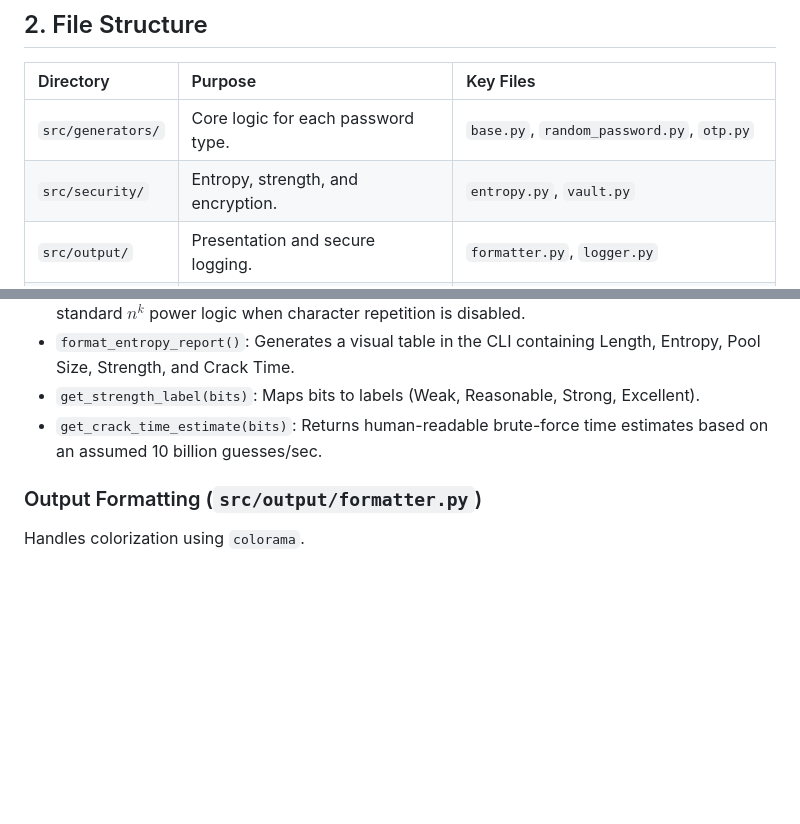
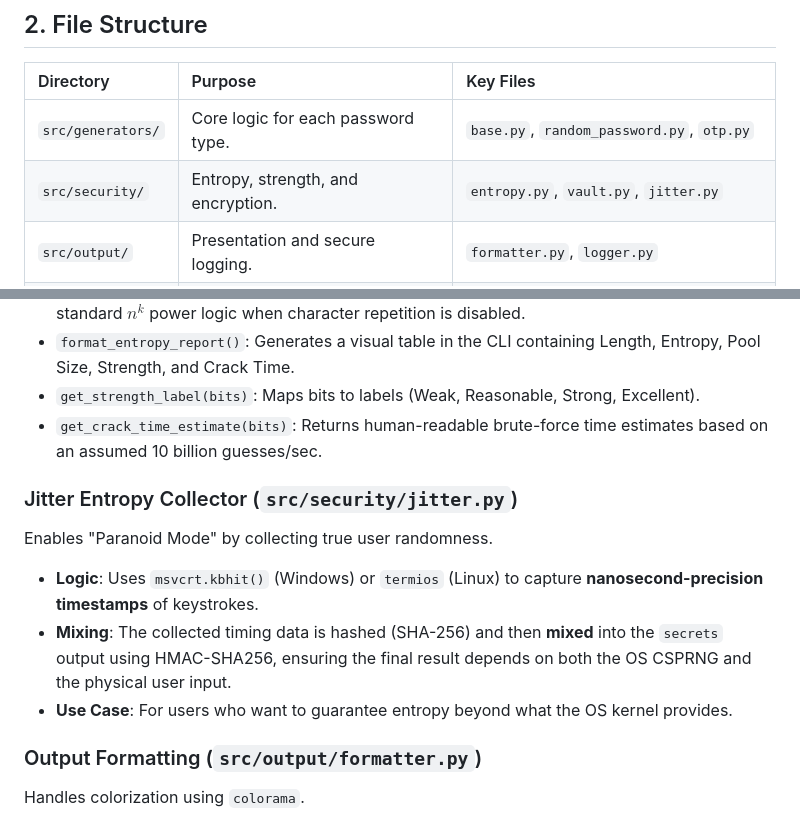
Before and after one commit to krishnakanthb13/password_generator, a Markdown page: CODE_DOCUMENTATION.md, 2 parts joined by grey strips. Drawn GitHub-style; blank space fills up the shorter version.

```diff
--- a/CODE_DOCUMENTATION.md
+++ b/CODE_DOCUMENTATION.md
@@ -27,7 +27,7 @@ graph TD
 | Directory | Purpose | Key Files |
 | :--- | :--- | :--- |
 | `src/generators/` | Core logic for each password type. | `base.py`, `random_password.py`, `otp.py` |
-| `src/security/` | Entropy, strength, and encryption. | `entropy.py`, `vault.py` |
+| `src/security/` | Entropy, strength, and encryption. | `entropy.py`, `vault.py`, `jitter.py` |
 | `src/output/` | Presentation and secure logging. | `formatter.py`, `logger.py` |
 | `src/config/` | Configuration file parsing and presets. | `loader.py`, `presets.py` |
 | `tests/` | Unit tests ensuring generator correctness. | `test_generators.py`, `test_security_output.py` |
@@ -80,6 +80,12 @@ Provides the `EntropyCalculator` class with static methods:
 *   `format_entropy_report()`: Generates a visual table in the CLI containing Length, Entropy, Pool Size, Strength, and Crack Time.
 *   `get_strength_label(bits)`: Maps bits to labels (Weak, Reasonable, Strong, Excellent).
 *   `get_crack_time_estimate(bits)`: Returns human-readable brute-force time estimates based on an assumed 10 billion guesses/sec.
+
+### Jitter Entropy Collector (`src/security/jitter.py`)
+Enables "Paranoid Mode" by collecting true user randomness.
+*   **Logic**: Uses `msvcrt.kbhit()` (Windows) or `termios` (Linux) to capture **nanosecond-precision timestamps** of keystrokes.
+*   **Mixing**: The collected timing data is hashed (SHA-256) and then **mixed** into the `secrets` output using HMAC-SHA256, ensuring the final result depends on both the OS CSPRNG and the physical user input.
+*   **Use Case**: For users who want to guarantee entropy beyond what the OS kernel provides.
 
 ### Output Formatting (`src/output/formatter.py`)
 Handles colorization using `colorama`.
```
Also changed, not shown: README.md (+2 -0 lines).
